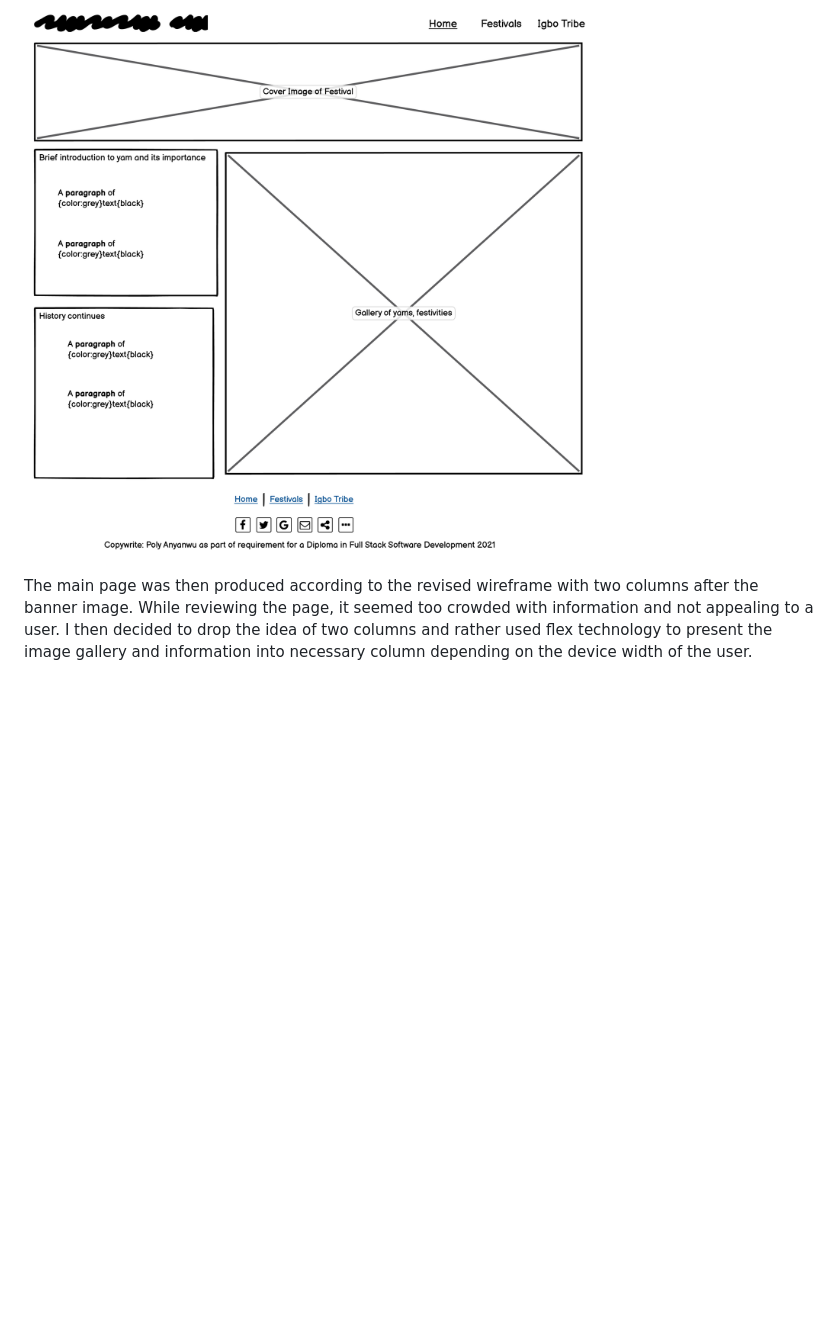
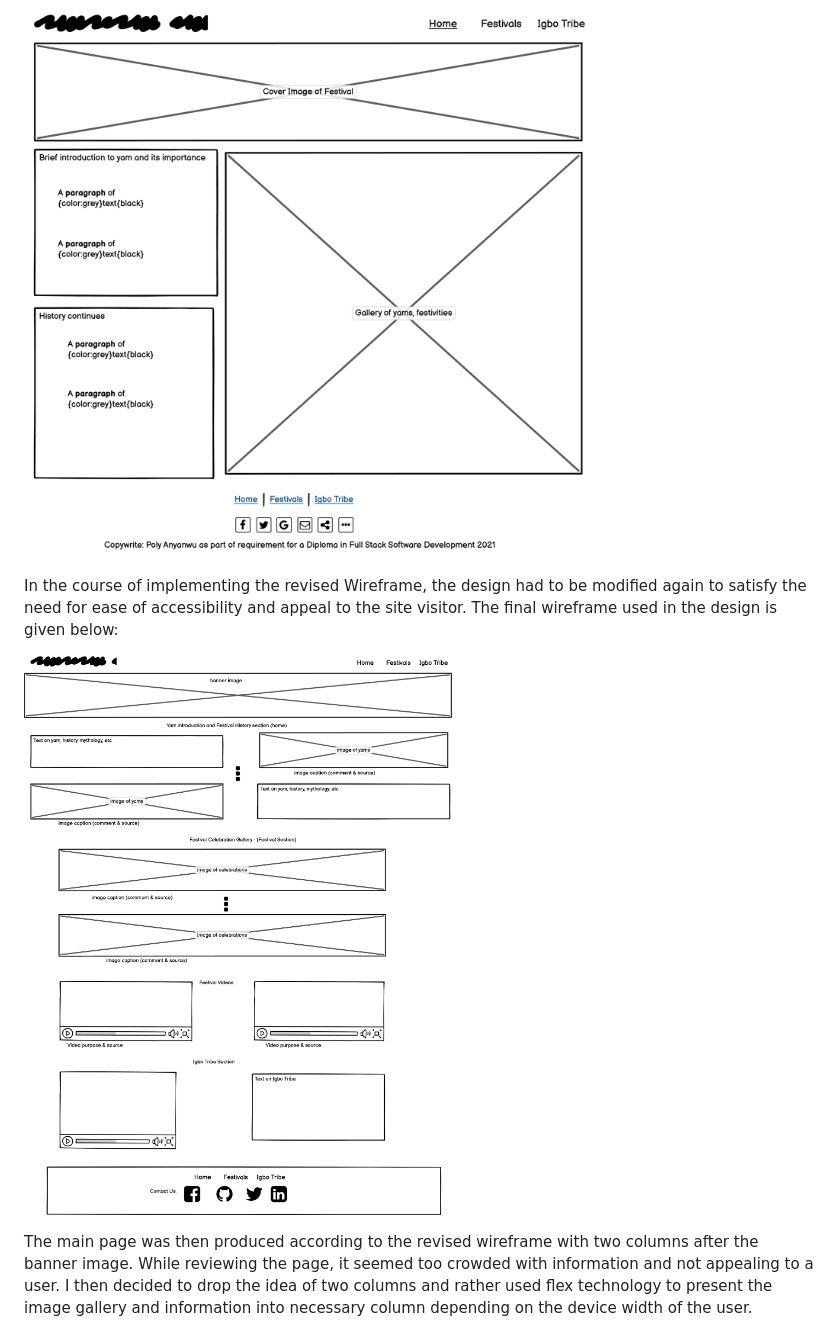
Before and after one commit to Polyanyanwu/code-institute-project-one, a Markdown page: README.md, the part around the change. GitHub-like rendering; pictures changed too: docs/yam-festival_v3.png (added); blank space fills up the shorter version.

Commit message:
Add last design wireframe

```diff
--- a/README.md
+++ b/README.md
@@ -12,6 +12,10 @@ I intended to have a three-page website having pages for the history, the festiv
 
 After the initial discussion with my mentor, the design was changed to having a navigation bar, banner image and banner text. It became apparent that the Search functionality was out of scope as that would require JavaScript, therefore it was removed from the design. I produced a revised wireframe below:
 ![Design Wireframe Version 2](/docs/Yam_Festival_Main_V2.png)
+
+In the course of implementing the revised Wireframe, the design had to be modified again to satisfy the need for ease of accessibility and appeal to the site visitor. The final wireframe used in the design is given below:
+
+ ![Design Wireframe Version 3](/docs/yam-festival_v3.png)
 
 The main page was then produced according to the revised wireframe with two columns after the banner image. While reviewing the page, it seemed too crowded with information and not appealing to a user. I then decided to drop the idea of two columns and rather used flex technology to present the image gallery and information into necessary column depending on the device width of the user.
 
```
Also changed, not shown: 1 other file.
